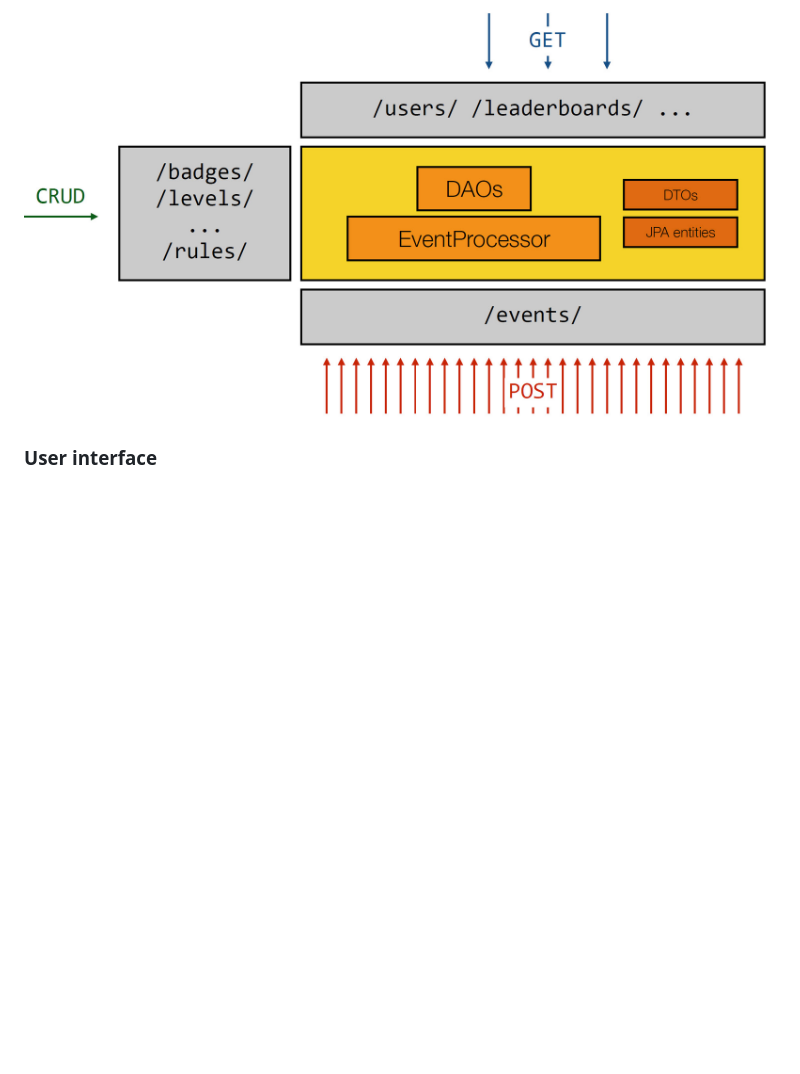
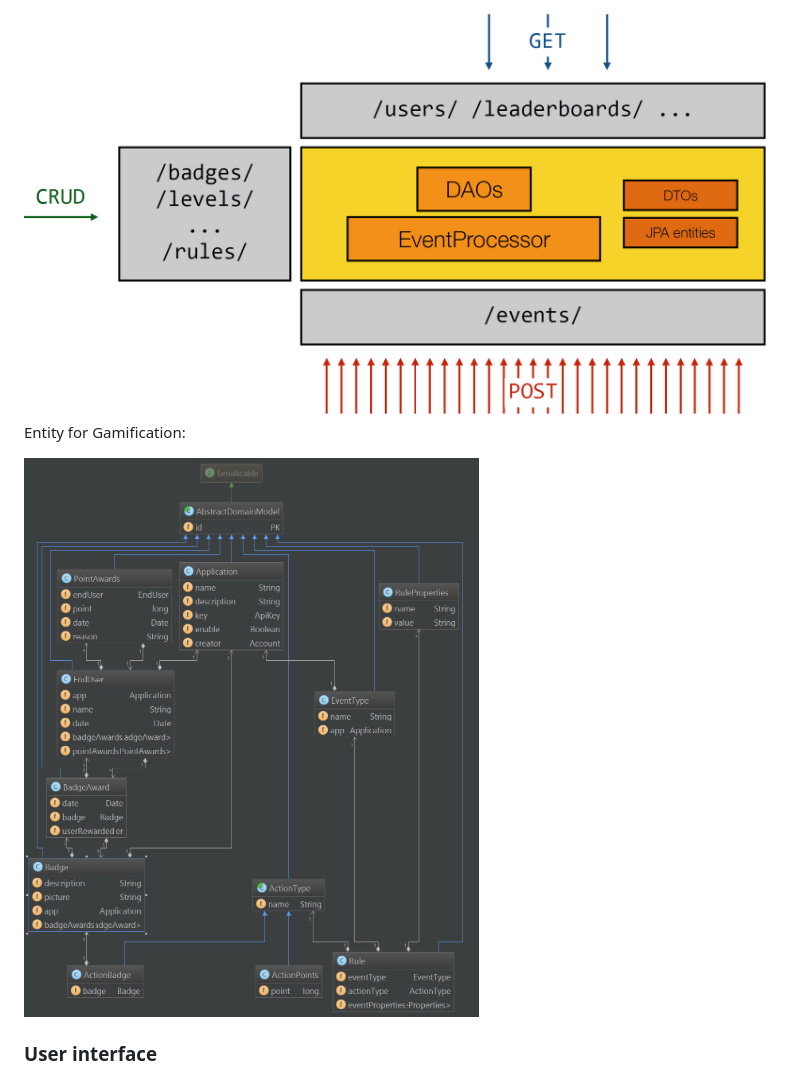
Before and after one commit to xajkep/Teaching-HEIGVD-AMT-2015-Project, a Markdown page: report/README.md, the part around the change. GitHub-like rendering; pictures changed too: report/img/entity-game-schema.jpg (added); blank space fills up the shorter version.

Commit message:
report 7

```diff
--- a/report/README.md
+++ b/report/README.md
@@ -168,6 +168,10 @@ The end users appear in a ranking (leaderboard).
 For the REST API we use the approach
 
 <img src="./img/rest-project-approach.jpg"/>
+
+Entity for Gamification:
+
+<img src="./img/entity-game-schema.jpg" />
 
 ### User interface
 <img src="./img/page-login.jpg"/>
```
